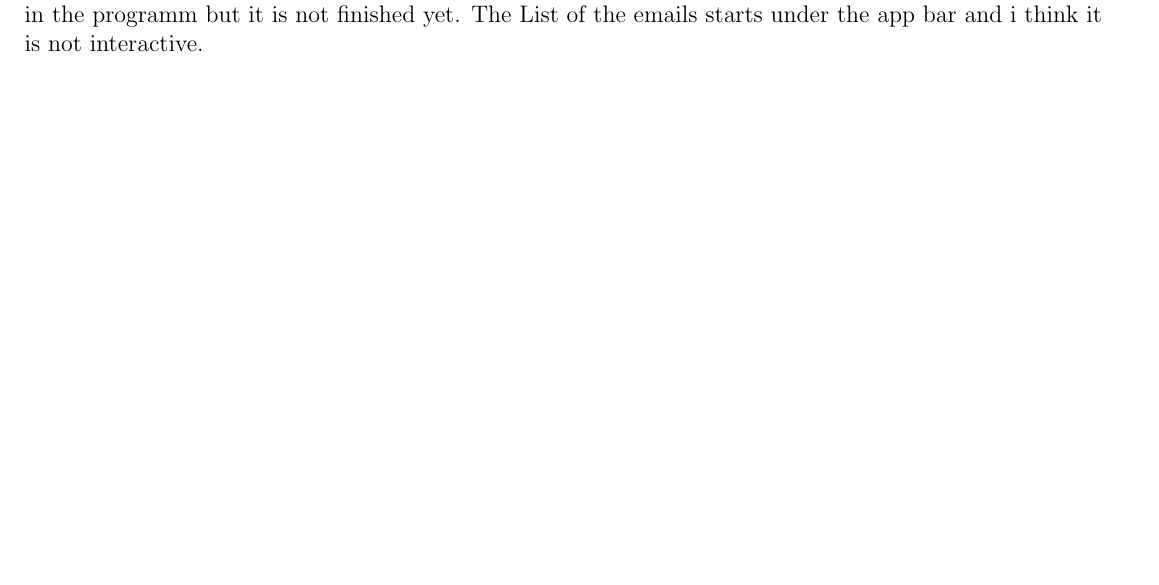
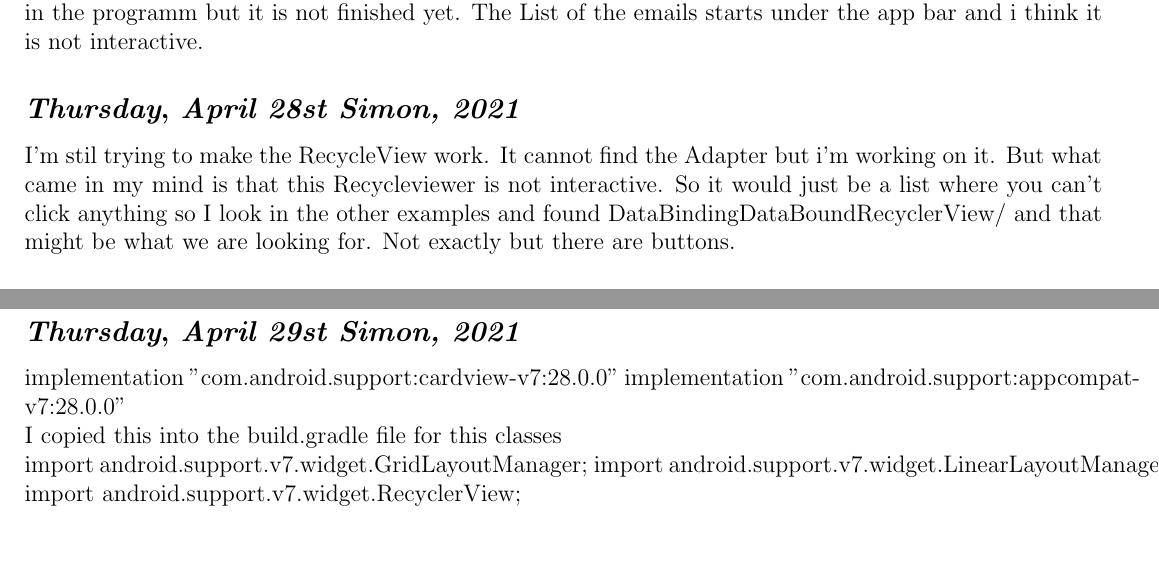
Before and after one commit to noahvogt/texdiary, a LaTeX document (diary/main.tex, which reads diary/2021/2021_04.tex): part of page 13 of 13 before the commit and two parts of pages 13 and 14 of 14 after it, the two joined at a grey line, cut so that both start at the same text, the shorter picture padded with empty space. Compiled offline with pdfLaTeX.

```diff
--- a/diary/2021/2021_04.tex
+++ b/diary/2021/2021_04.tex
@@ -378,3 +378,27 @@
 I deleted the miniProjekt folder and installed the github files again.
 Also I puted the RecycleViewSimple in the programm but it is not finished yet.
 The List of the emails starts under the app bar and i think it is not interactive.
+
+
+\def\day{\textit{April 28st Simon, 2021}}
+\def\weekday{\textit{Thursday}}
+\subsection*{\weekday, \day}
+
+
+I'm stil trying to make the RecycleView work. It cannot find the Adapter but i'm working on it. But what came in my mind is that
+this Recycleviewer is not interactive. So it would just be a list where you can't click anything so I look in the other examples and found
+DataBindingDataBoundRecyclerView/ and that might be what we are looking for. Not exactly but there are buttons.
+
+
+\def\day{\textit{April 29st Simon, 2021}}
+\def\weekday{\textit{Thursday}}
+\subsection*{\weekday, \day}
+
+implementation "com.android.support:cardview-v7:28.0.0"
+implementation "com.android.support:appcompat-v7:28.0.0"
+
+I copied this into the build.gradle file for this classes
+
+import android.support.v7.widget.GridLayoutManager;
+import android.support.v7.widget.LinearLayoutManager;
+import android.support.v7.widget.RecyclerView;
```
